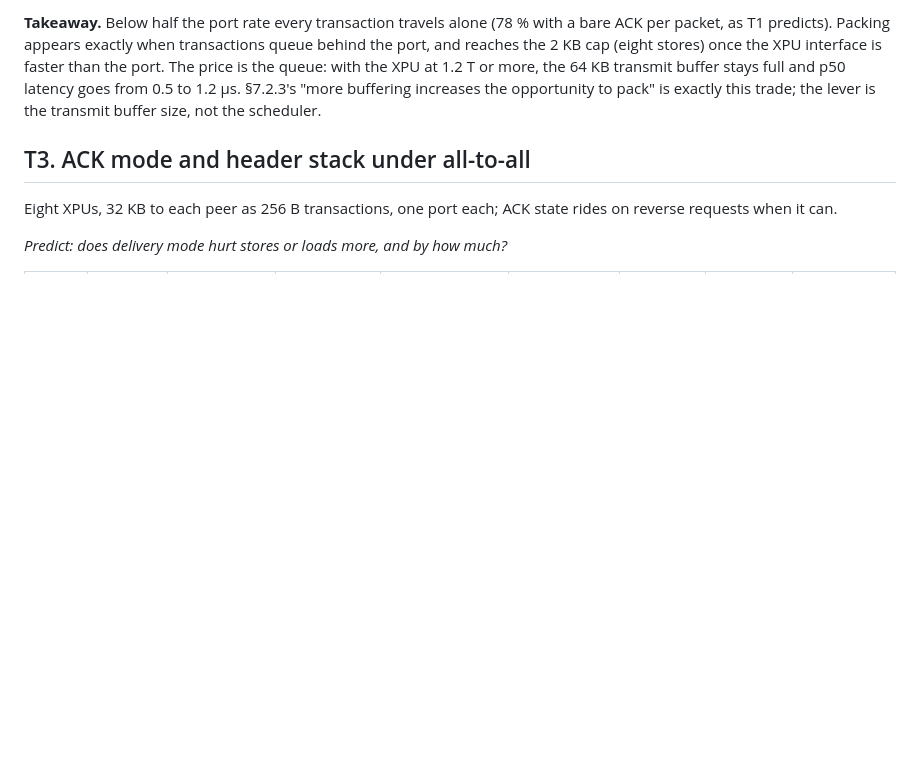
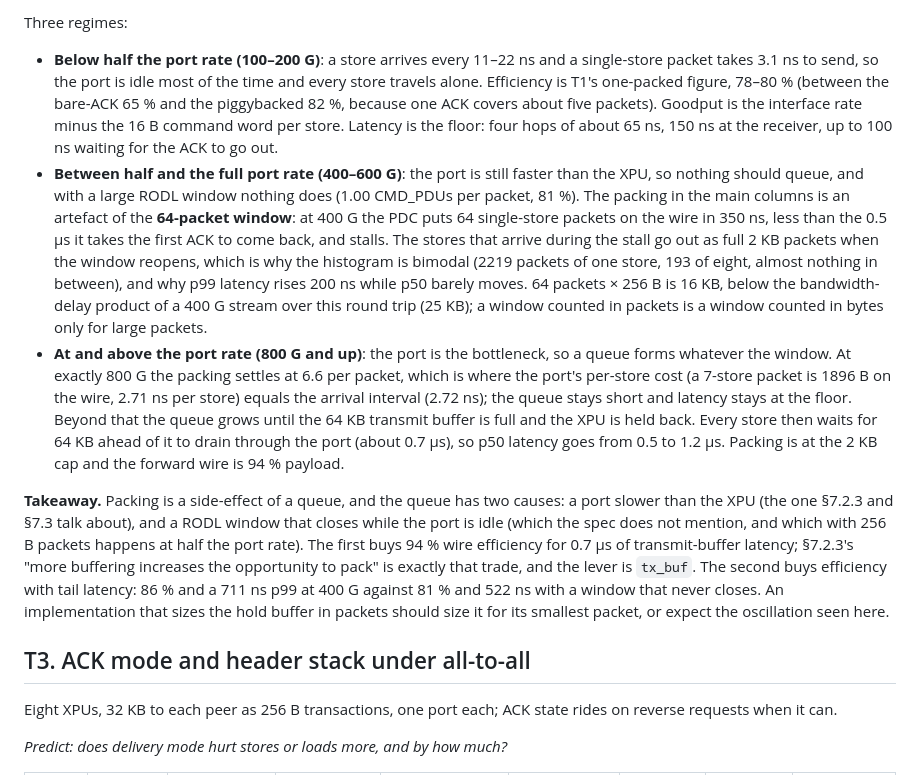
Before and after one commit to ravindra123987/esun-sue-simulator, a Markdown page: docs/experiments/suet-endpoint.md, the part around one of its changes. Rendered like a GitHub page; blank space fills up the shorter version.

```diff
--- a/docs/experiments/suet-endpoint.md
+++ b/docs/experiments/suet-endpoint.md
@@ -66,5 +66,11 @@ Two XPUs, one way, 1 MB of 256 B stores, operational ACKs over UFH_16; the XPU c
 
-**Takeaway.** Below half the port rate every transaction travels alone (78 % with a bare ACK per packet, as T1 predicts). Packing appears exactly when transactions queue behind the port, and reaches the 2 KB cap (eight stores) once the XPU interface is faster than the port. The price is the queue: with the XPU at 1.2 T or more, the 64 KB transmit buffer stays full and p50 latency goes from 0.5 to 1.2 µs. §7.2.3's "more buffering increases the opportunity to pack" is exactly this trade; the lever is the transmit buffer size, not the scheduler.
+Three regimes:
+
+- **Below half the port rate (100–200 G)**: a store arrives every 11–22 ns and a single-store packet takes 3.1 ns to send, so the port is idle most of the time and every store travels alone. Efficiency is T1's one-packed figure, 78–80 % (between the bare-ACK 65 % and the piggybacked 82 %, because one ACK covers about five packets). Goodput is the interface rate minus the 16 B command word per store. Latency is the floor: four hops of about 65 ns, 150 ns at the receiver, up to 100 ns waiting for the ACK to go out.
+- **Between half and the full port rate (400–600 G)**: the port is still faster than the XPU, so nothing should queue, and with a large RODL window nothing does (1.00 CMD_PDUs per packet, 81 %). The packing in the main columns is an artefact of the **64-packet window**: at 400 G the PDC puts 64 single-store packets on the wire in 350 ns, less than the 0.5 µs it takes the first ACK to come back, and stalls. The stores that arrive during the stall go out as full 2 KB packets when the window reopens, which is why the histogram is bimodal (2219 packets of one store, 193 of eight, almost nothing in between), and why p99 latency rises 200 ns while p50 barely moves. 64 packets × 256 B is 16 KB, below the bandwidth-delay product of a 400 G stream over this round trip (25 KB); a window counted in packets is a window counted in bytes only for large packets.
+- **At and above the port rate (800 G and up)**: the port is the bottleneck, so a queue forms whatever the window. At exactly 800 G the packing settles at 6.6 per packet, which is where the port's per-store cost (a 7-store packet is 1896 B on the wire, 2.71 ns per store) equals the arrival interval (2.72 ns); the queue stays short and latency stays at the floor. Beyond that the queue grows until the 64 KB transmit buffer is full and the XPU is held back. Every store then waits for 64 KB ahead of it to drain through the port (about 0.7 µs), so p50 latency goes from 0.5 to 1.2 µs. Packing is at the 2 KB cap and the forward wire is 94 % payload.
+
+**Takeaway.** Packing is a side-effect of a queue, and the queue has two causes: a port slower than the XPU (the one §7.2.3 and §7.3 talk about), and a RODL window that closes while the port is idle (which the spec does not mention, and which with 256 B packets happens at half the port rate). The first buys 94 % wire efficiency for 0.7 µs of transmit-buffer latency; §7.2.3's "more buffering increases the opportunity to pack" is exactly that trade, and the lever is `tx_buf`. The second buys efficiency with tail latency: 86 % and a 711 ns p99 at 400 G against 81 % and 522 ns with a window that never closes. An implementation that sizes the hold buffer in packets should size it for its smallest packet, or expect the oscillation seen here.
 
 ## T3. ACK mode and header stack under all-to-all
 
```
Also changed, not shown: other parts of docs/experiments/suet-endpoint.md (+12 -11 lines), docs/experiments/img/m3-t2-packing.png, 3 other files.
